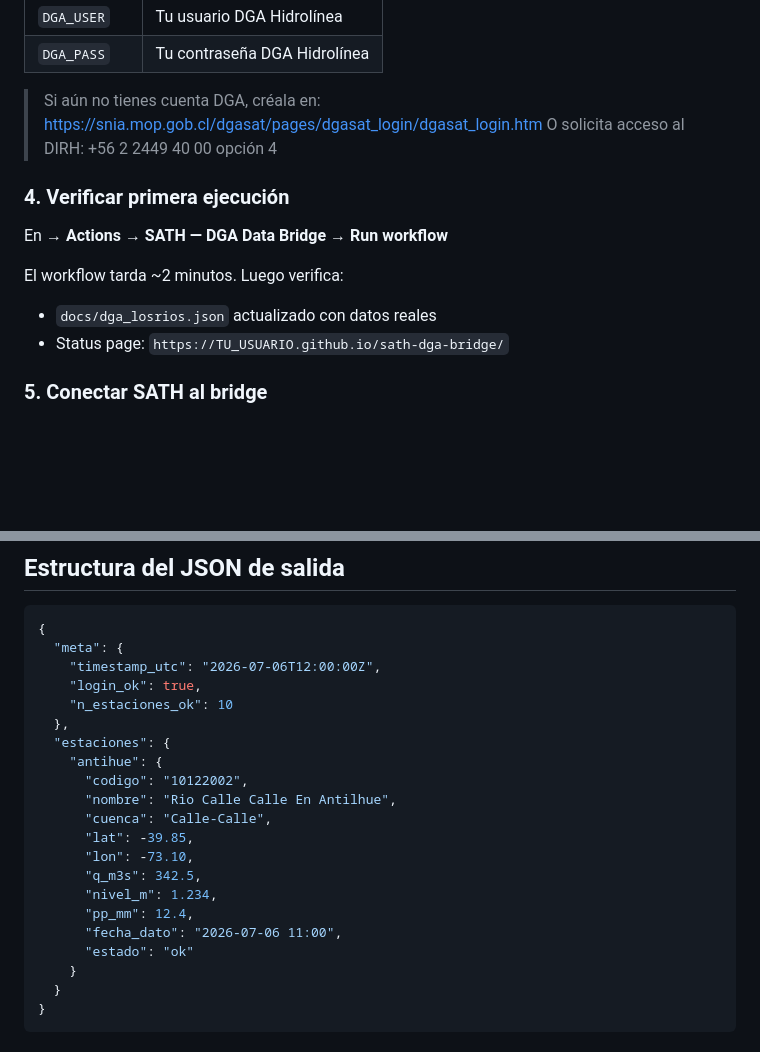
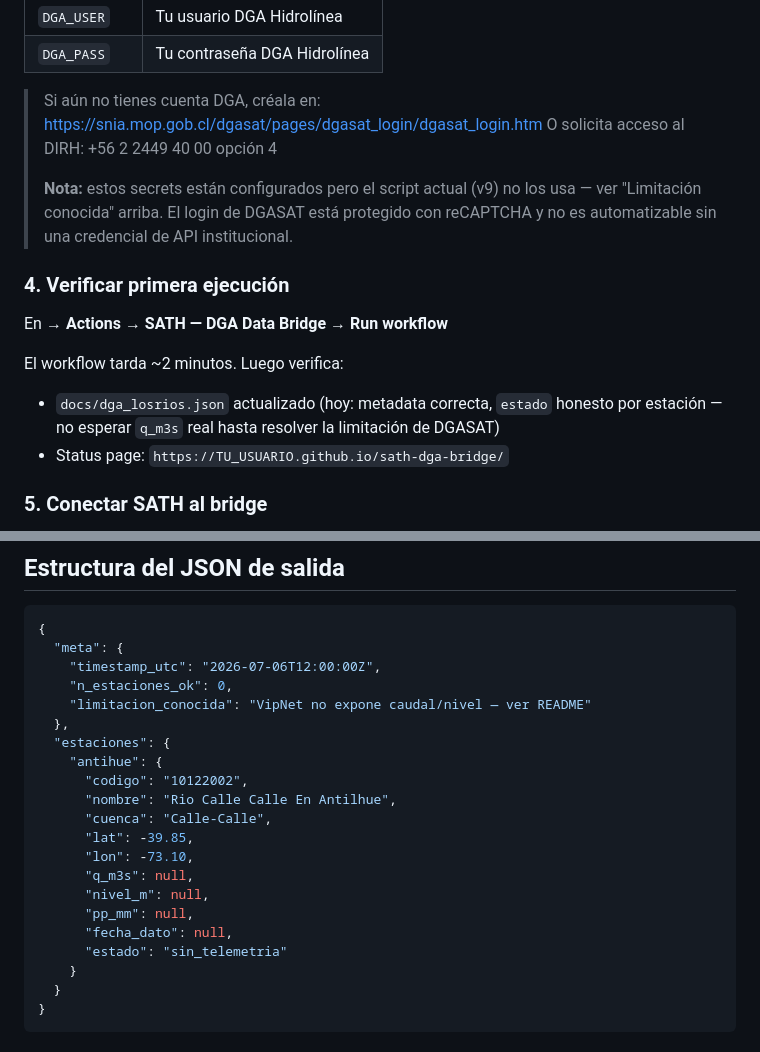
Before and after one commit to danielepprecht/sath-dga-bridge, a Markdown page: README.md, 2 parts joined by grey strips. GitHub-like rendering; blank space fills up the shorter version.

```diff
--- a/README.md
+++ b/README.md
@@ -59,13 +106,20 @@ En el repositorio → **Settings → Secrets and variables → Actions → New s
 > Si aún no tienes cuenta DGA, créala en:
 > https://snia.mop.gob.cl/dgasat/pages/dgasat_login/dgasat_login.htm
 > O solicita acceso al DIRH: +56 2 2449 40 00 opción 4
+>
+> **Nota:** estos secrets están configurados pero el script actual (v9)
+> no los usa — ver "Limitación conocida" arriba. El login de DGASAT está
+> protegido con reCAPTCHA y no es automatizable sin una credencial de API
+> institucional.
 
 ### 4. Verificar primera ejecución
 
 En → **Actions → SATH — DGA Data Bridge → Run workflow**
 
 El workflow tarda ~2 minutos. Luego verifica:
-- `docs/dga_losrios.json` actualizado con datos reales
+- `docs/dga_losrios.json` actualizado (hoy: metadata correcta, `estado`
+  honesto por estación — no esperar `q_m3s` real hasta resolver la
+  limitación de DGASAT)
 - Status page: `https://TU_USUARIO.github.io/sath-dga-bridge/`
 
 ### 5. Conectar SATH al bridge
@@ -83,8 +137,8 @@ const DGA_BRIDGE_URL =
 {
   "meta": {
     "timestamp_utc": "2026-07-06T12:00:00Z",
-    "login_ok": true,
-    "n_estaciones_ok": 10
+    "n_estaciones_ok": 0,
+    "limitacion_conocida": "VipNet no expone caudal/nivel — ver README"
   },
   "estaciones": {
     "antihue": {
@@ -93,11 +147,11 @@ const DGA_BRIDGE_URL =
       "cuenca": "Calle-Calle",
       "lat": -39.85,
       "lon": -73.10,
-      "q_m3s": 342.5,
-      "nivel_m": 1.234,
-      "pp_mm": 12.4,
-      "fecha_dato": "2026-07-06 11:00",
-      "estado": "ok"
+      "q_m3s": null,
+      "nivel_m": null,
+      "pp_mm": null,
+      "fecha_dato": null,
+      "estado": "sin_telemetria"
     }
   }
 }
```
Also changed, not shown: other parts of README.md (+59 -9 lines).
